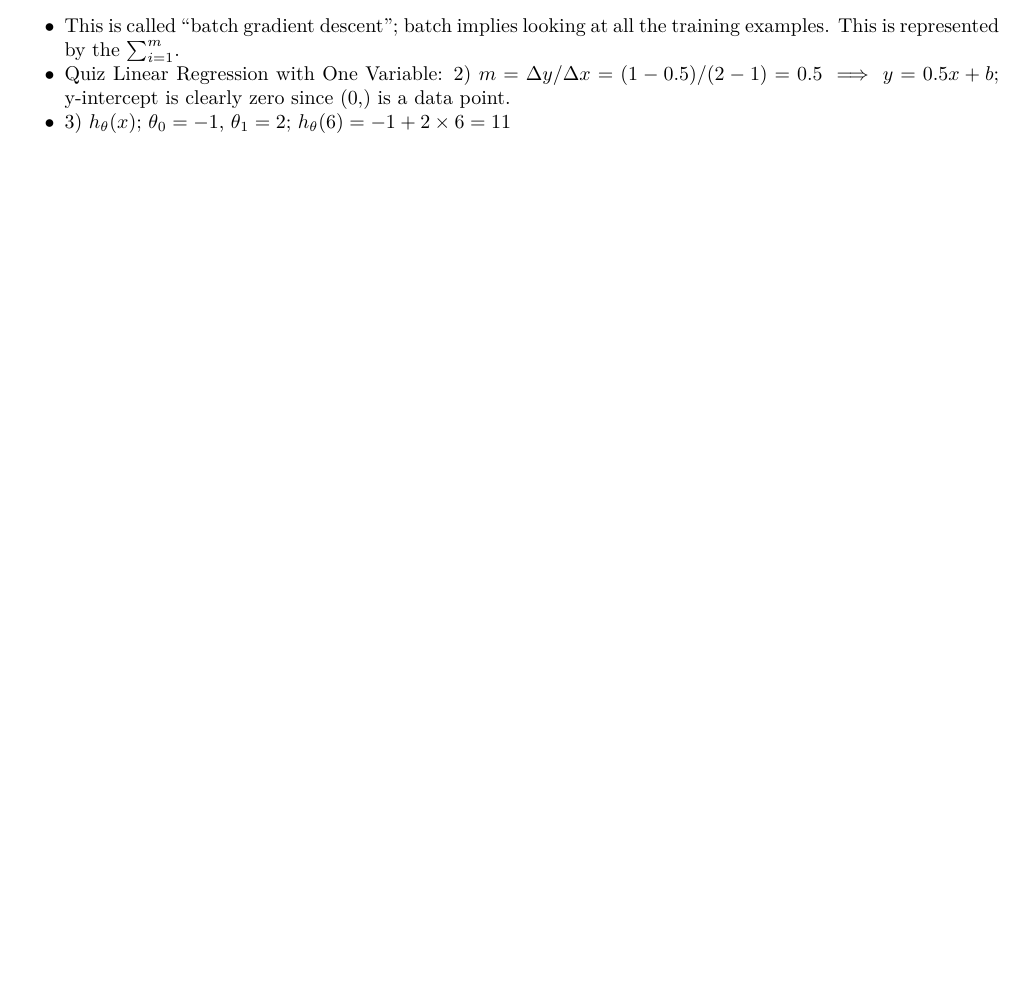
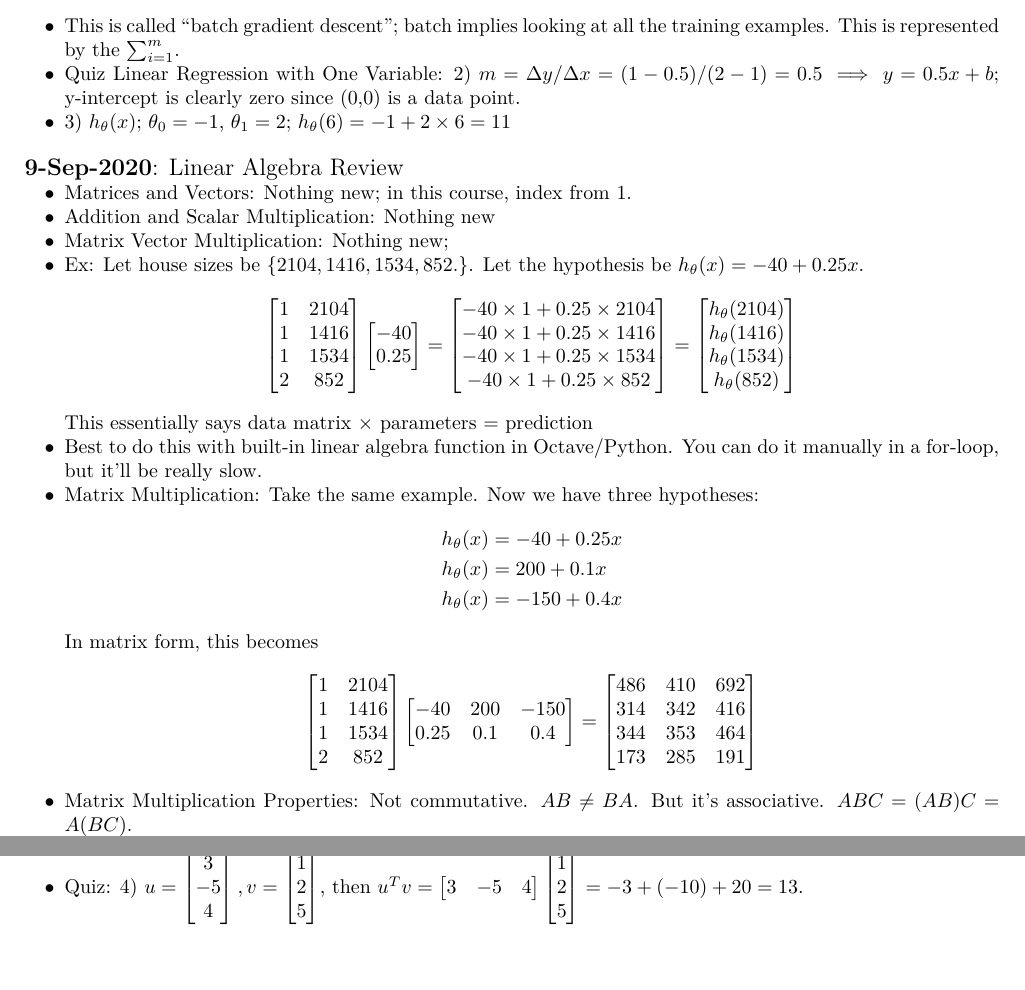
Before and after one commit to pvasudev16/machine_learning, a LaTeX document (machine_learning/StudyNotes.tex): part of page 2 of 2 before the commit and two parts of pages 2 and 3 of 3 after it, the two joined at a grey line, cut so that both start at the same text, the shorter picture padded with empty space. The pictures show the PDF file machine_learning/StudyNotes.pdf that the author committed with the source.

Commit message:
Added 9-Sep-2020 Study Notes

```diff
--- a/machine_learning/StudyNotes.tex
+++ b/machine_learning/StudyNotes.tex
@@ -89,3 +89,14 @@
   \item Quiz Linear Regression with One Variable: 2) $m= \Delta y/ \Delta x = (1-0.5)/(2-1) = 0.5 \implies y=0.5x + b$; y-intercept is clearly zero since (0,0) is a data point.
   \item 3) $h_{\theta}(x)$; $\theta_0=-1$, $\theta_1=2$; $h_{\theta}(6) = -1 + 2 \times 6 = 11$
 \end{itemize}
+\hfill \\
+{\large \textbf{9-Sep-2020}: Linear Algebra Review}
+\begin{itemize}
+  \item Matrices and Vectors: Nothing new; in this course, index from 1.
+  \item Addition and Scalar Multiplication: Nothing new
+  \item Matrix Vector Multiplication: Nothing new;
+  \item Ex: Let house sizes be $\{2104, 1416, 1534, 852.\}$. Let the hypothesis be $h_{\theta}(x) = -40 + 0.25x$.
+    \begin{equation*}
+      \begin{bmatrix}
+        1 & 2104 \\
+        1 & 1416 \\
@@ -91,0 +108,46 @@
+        0.25
+      \end{bmatrix}
+      =
+      \begin{bmatrix}
+        -40 \times 1 + 0.25 \times 2104 \\
+        -40 \times 1 + 0.25 \times 1416 \\
+        -40 \times 1 + 0.25 \times 1534 \\
+        -40 \times 1 + 0.25 \times 852
+      \end{bmatrix}
+      =
+      \begin{bmatrix}
+        h_{\theta}(2104)\\
+        h_{\theta}(1416)\\
+        h_{\theta}(1534)\\
+        h_{\theta}(852)
+      \end{bmatrix}
+    \end{equation*}
+    This essentially says data matrix $\times$ parameters = prediction
+  \item Best to do this with built-in linear algebra function in Octave/Python. You can do it manually in a for-loop, but it'll be really slow.
+  \item Matrix Multiplication: Take the same example. Now we have three hypotheses:
+    \begin{align*}
+      h_{\theta}(x) &= -40 + 0.25x \\
+      h_{\theta}(x) &= 200 + 0.1x \\
+      h_{\theta}(x) &= -150 + 0.4x
+    \end{align*}
+    In matrix form, this becomes
+    \begin{equation*}
+      \begin{bmatrix}
+        1 & 2104 \\
+        1 & 1416 \\
+        1 & 1534 \\
+        2 & 852
+      \end{bmatrix}
+      \begin{bmatrix}
+        -40 & 200 & -150 \\
+        0.25 & 0.1 & 0.4
+      \end{bmatrix}
+      =
+      \begin{bmatrix}
+        486 & 410 & 692 \\
+        314 & 342 & 416 \\
+        344 & 353 & 464 \\
+        173 & 285 & 191
+      \end{bmatrix}
+    \end{equation*}
+  \item Matrix Multiplication Properties: Not commutative. $AB \neq BA$. But it's associative. $ABC = (AB)C = A(BC)$.
@@ -92 +157,3 @@
+  \item Quiz: 4) $u = \begin{bmatrix}3 \\ -5 \\ 4\end{bmatrix}, v= \begin{bmatrix}1 \\ 2 \\ 5\end{bmatrix}$, then $u^Tv = \begin{bmatrix}3 & -5 & 4\end{bmatrix}\begin{bmatrix}1 \\ 2\\ 5 \end{bmatrix} = -3 + (-10) + 20 = 13$.
+\end{itemize}
 \end{document}
```
Also changed, not shown: machine_learning/StudyNotes.pdf, machine_learning/StudyNotes.tex (8 more changed lines).
